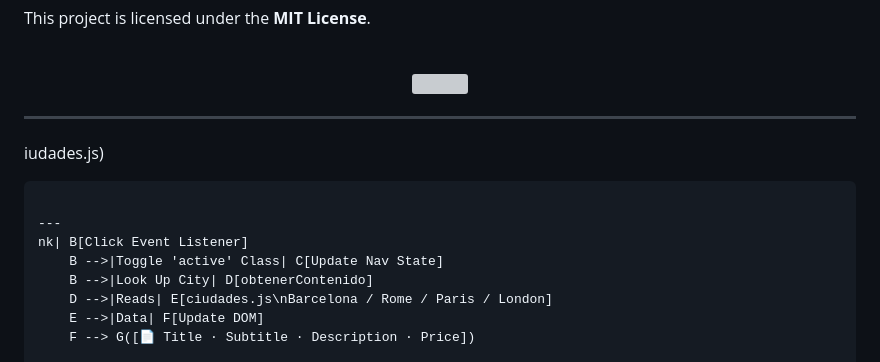
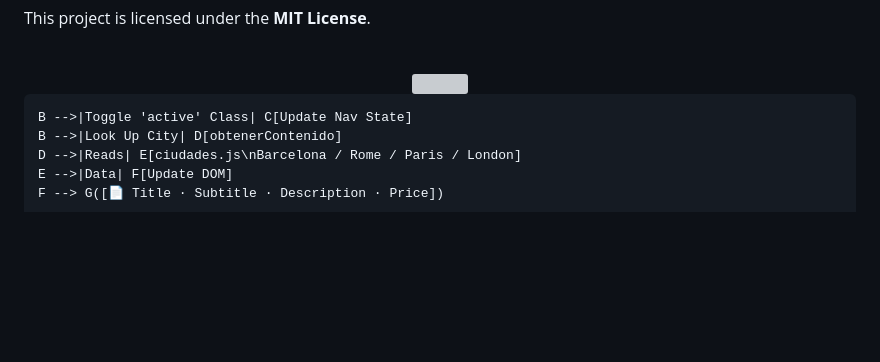
Before and after one commit to NietoDeveloper/CityInfoTravel, a Markdown page: README.md, the part around the change. GitHub-like rendering; blank space fills up the shorter version; grey boxes are pictures that could not be loaded.

````diff
--- a/README.md
+++ b/README.md
@@ -184,12 +184,7 @@ This project is licensed under the **MIT License**.
 
 
 
----
-iudades.js)
-```
 
----
-nk| B[Click Event Listener]
     B -->|Toggle 'active' Class| C[Update Nav State]
     B -->|Look Up City| D[obtenerContenido]
     D -->|Reads| E[ciudades.js\nBarcelona / Rome / Paris / London]
````
